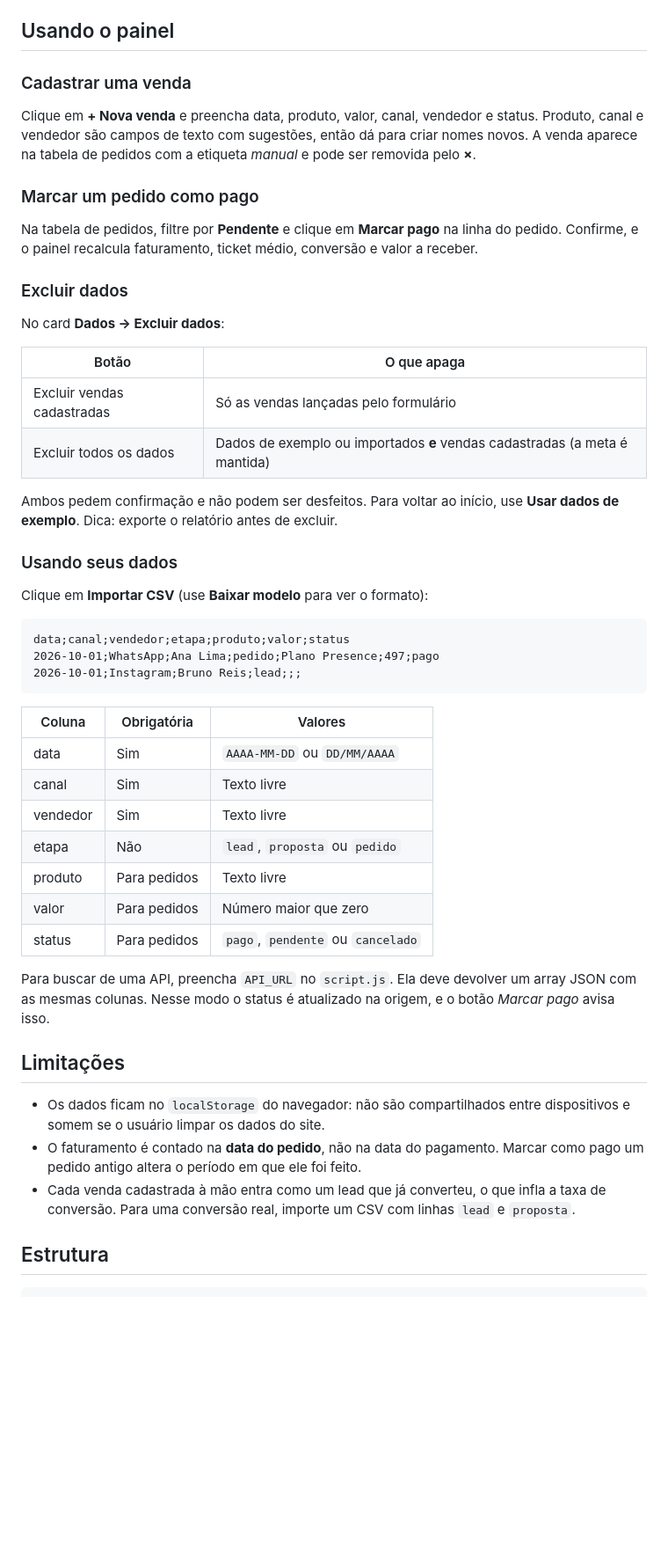
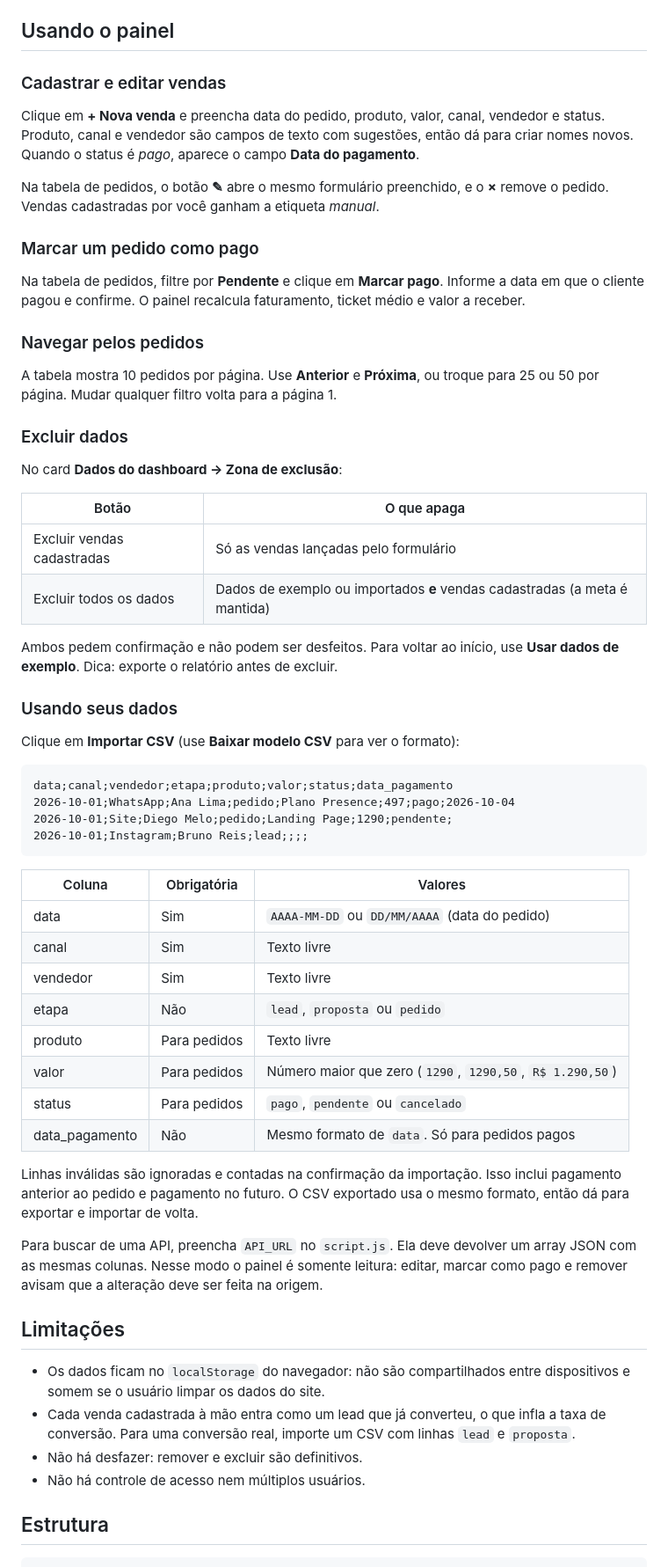
Before and after one commit to potiflux-cloud/dashboard-vendas, a Markdown page: README.md, the part around one of its changes. Shown at 88% size. GitHub-like rendering; blank space fills up the shorter version.

````diff
--- a/README.md
+++ b/README.md
@@ -42,17 +50,23 @@ Não precisa instalar nada.
 
 ## Usando o painel
 
-### Cadastrar uma venda
+### Cadastrar e editar vendas
 
-Clique em **+ Nova venda** e preencha data, produto, valor, canal, vendedor e status. Produto, canal e vendedor são campos de texto com sugestões, então dá para criar nomes novos. A venda aparece na tabela de pedidos com a etiqueta *manual* e pode ser removida pelo **×**.
+Clique em **+ Nova venda** e preencha data do pedido, produto, valor, canal, vendedor e status. Produto, canal e vendedor são campos de texto com sugestões, então dá para criar nomes novos. Quando o status é *pago*, aparece o campo **Data do pagamento**.
+
+Na tabela de pedidos, o botão **✎** abre o mesmo formulário preenchido, e o **×** remove o pedido. Vendas cadastradas por você ganham a etiqueta *manual*.
 
 ### Marcar um pedido como pago
 
-Na tabela de pedidos, filtre por **Pendente** e clique em **Marcar pago** na linha do pedido. Confirme, e o painel recalcula faturamento, ticket médio, conversão e valor a receber.
+Na tabela de pedidos, filtre por **Pendente** e clique em **Marcar pago**. Informe a data em que o cliente pagou e confirme. O painel recalcula faturamento, ticket médio e valor a receber.
+
+### Navegar pelos pedidos
+
+A tabela mostra 10 pedidos por página. Use **Anterior** e **Próxima**, ou troque para 25 ou 50 por página. Mudar qualquer filtro volta para a página 1.
 
 ### Excluir dados
 
-No card **Dados → Excluir dados**:
+No card **Dados do dashboard → Zona de exclusão**:
 
 | Botão | O que apaga |
 |---|---|
@@ -63,31 +77,36 @@ Ambos pedem confirmação e não podem ser desfeitos. Para voltar ao início, us
 
 ### Usando seus dados
 
-Clique em **Importar CSV** (use **Baixar modelo** para ver o formato):
+Clique em **Importar CSV** (use **Baixar modelo CSV** para ver o formato):
 
 ```csv
-data;canal;vendedor;etapa;produto;valor;status
-2026-10-01;WhatsApp;Ana Lima;pedido;Plano Presence;497;pago
-2026-10-01;Instagram;Bruno Reis;lead;;;
+data;canal;vendedor;etapa;produto;valor;status;data_pagamento
+2026-10-01;WhatsApp;Ana Lima;pedido;Plano Presence;497;pago;2026-10-04
+2026-10-01;Site;Diego Melo;pedido;Landing Page;1290;pendente;
+2026-10-01;Instagram;Bruno Reis;lead;;;;
 ```
 
 | Coluna | Obrigatória | Valores |
 |---|---|---|
-| data | Sim | `AAAA-MM-DD` ou `DD/MM/AAAA` |
+| data | Sim | `AAAA-MM-DD` ou `DD/MM/AAAA` (data do pedido) |
 | canal | Sim | Texto livre |
 | vendedor | Sim | Texto livre |
 | etapa | Não | `lead`, `proposta` ou `pedido` |
 | produto | Para pedidos | Texto livre |
-| valor | Para pedidos | Número maior que zero |
+| valor | Para pedidos | Número maior que zero (`1290`, `1290,50`, `R$ 1.290,50`) |
 | status | Para pedidos | `pago`, `pendente` ou `cancelado` |
+| data_pagamento | Não | Mesmo formato de `data`. Só para pedidos pagos |
 
-Para buscar de uma API, preencha `API_URL` no `script.js`. Ela deve devolver um array JSON com as mesmas colunas. Nesse modo o status é atualizado na origem, e o botão *Marcar pago* avisa isso.
+Linhas inválidas são ignoradas e contadas na confirmação da importação. Isso inclui pagamento anterior ao pedido e pagamento no futuro. O CSV exportado usa o mesmo formato, então dá para exportar e importar de volta.
+
+Para buscar de uma API, preencha `API_URL` no `script.js`. Ela deve devolver um array JSON com as mesmas colunas. Nesse modo o painel é somente leitura: editar, marcar como pago e remover avisam que a alteração deve ser feita na origem.
 
 ## Limitações
 
 - Os dados ficam no `localStorage` do navegador: não são compartilhados entre dispositivos e somem se o usuário limpar os dados do site.
-- O faturamento é contado na **data do pedido**, não na data do pagamento. Marcar como pago um pedido antigo altera o período em que ele foi feito.
 - Cada venda cadastrada à mão entra como um lead que já converteu, o que infla a taxa de conversão. Para uma conversão real, importe um CSV com linhas `lead` e `proposta`.
+- Não há desfazer: remover e excluir são definitivos.
+- Não há controle de acesso nem múltiplos usuários.
 
 ## Estrutura
 
````
Also changed, not shown: other parts of README.md (+26 -16 lines), docs/prints/painel.png, 3 other files.
